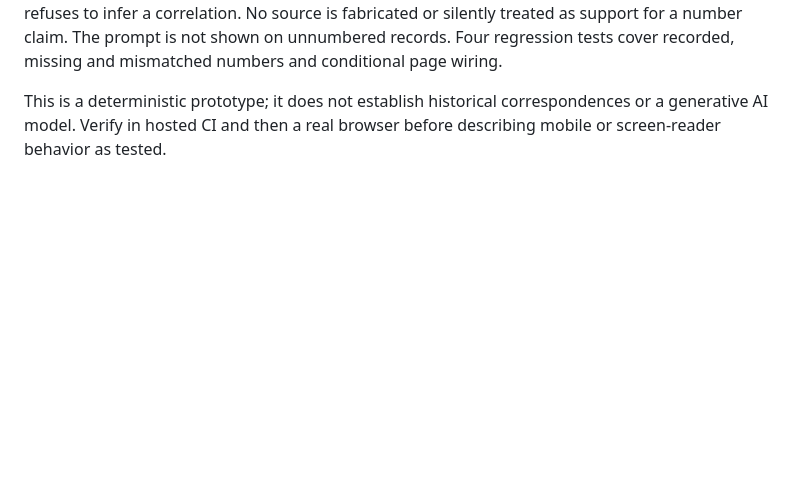
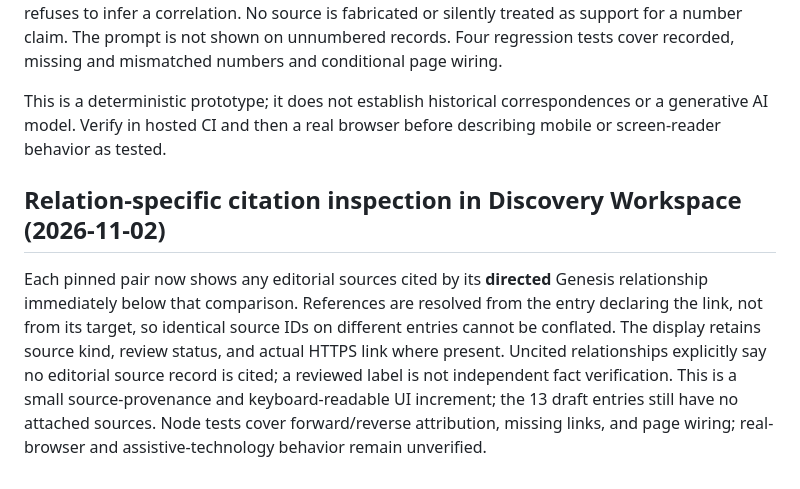
Before and after one commit to Shef3466/346_IS_LIF3-, a Markdown page: lov3/README.md, the part around the change. Drawn GitHub-style; blank space fills up the shorter version.

Commit message:
LOV3: document comparison citation boundaries

```diff
--- a/lov3/README.md
+++ b/lov3/README.md
@@ -119,3 +119,7 @@ The guide now offers **What is verified versus interpreted?** as a local, user-t
 On a knowledge page with an explicitly recorded `number`, the original Archive Guide offers **What does this number represent?**. A visitor can also ask, for example, **What does 72 mean?**. The answer names the number **as draft editorial metadata only**, distinguishes symbolic interpretation from independent historical or mathematical evidence, and suggests what evidence would be needed. If the current record has no number, or the question names an unrelated value, the guide refuses to infer a correlation. No source is fabricated or silently treated as support for a number claim. The prompt is not shown on unnumbered records. Four regression tests cover recorded, missing and mismatched numbers and conditional page wiring.
 
 This is a deterministic prototype; it does not establish historical correspondences or a generative AI model. Verify in hosted CI and then a real browser before describing mobile or screen-reader behavior as tested.
+
+## Relation-specific citation inspection in Discovery Workspace (2026-11-02)
+
+Each pinned pair now shows any editorial sources cited by its **directed** Genesis relationship immediately below that comparison. References are resolved from the entry declaring the link, not from its target, so identical source IDs on different entries cannot be conflated. The display retains source kind, review status, and actual HTTPS link where present. Uncited relationships explicitly say no editorial source record is cited; a reviewed label is not independent fact verification. This is a small source-provenance and keyboard-readable UI increment; the 13 draft entries still have no attached sources. Node tests cover forward/reverse attribution, missing links, and page wiring; real-browser and assistive-technology behavior remain unverified.
```
